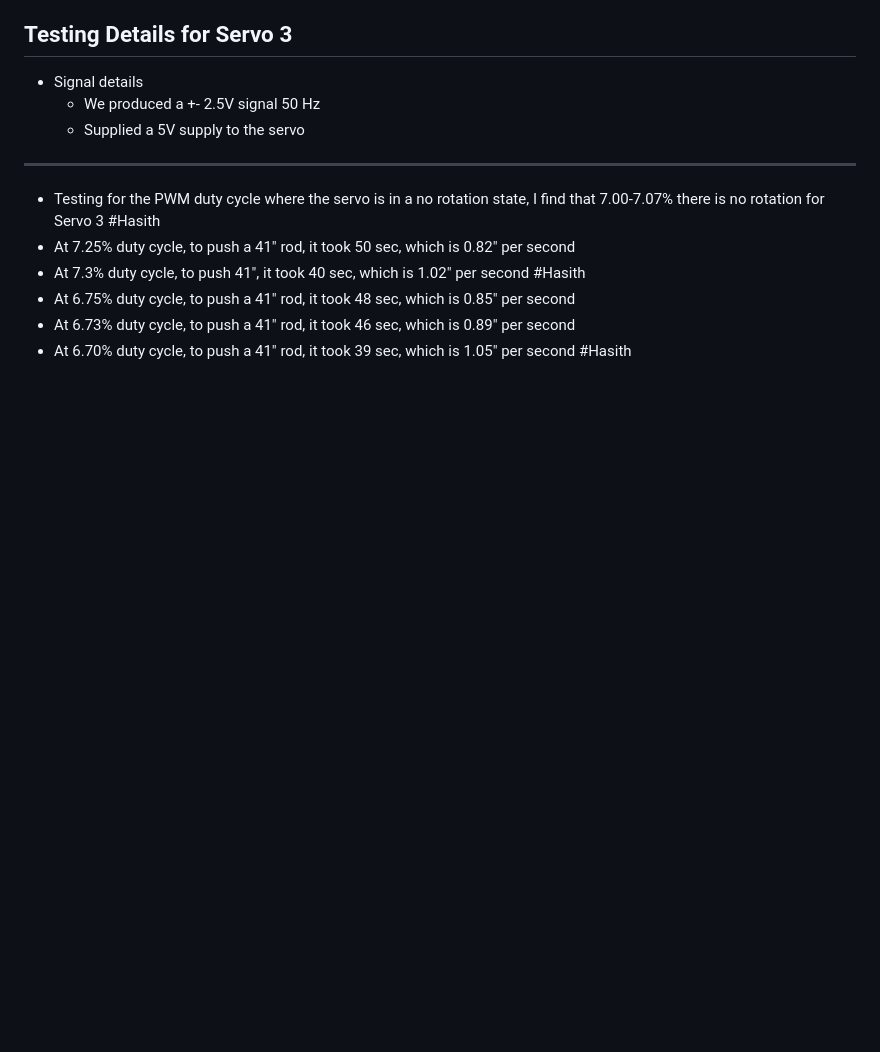
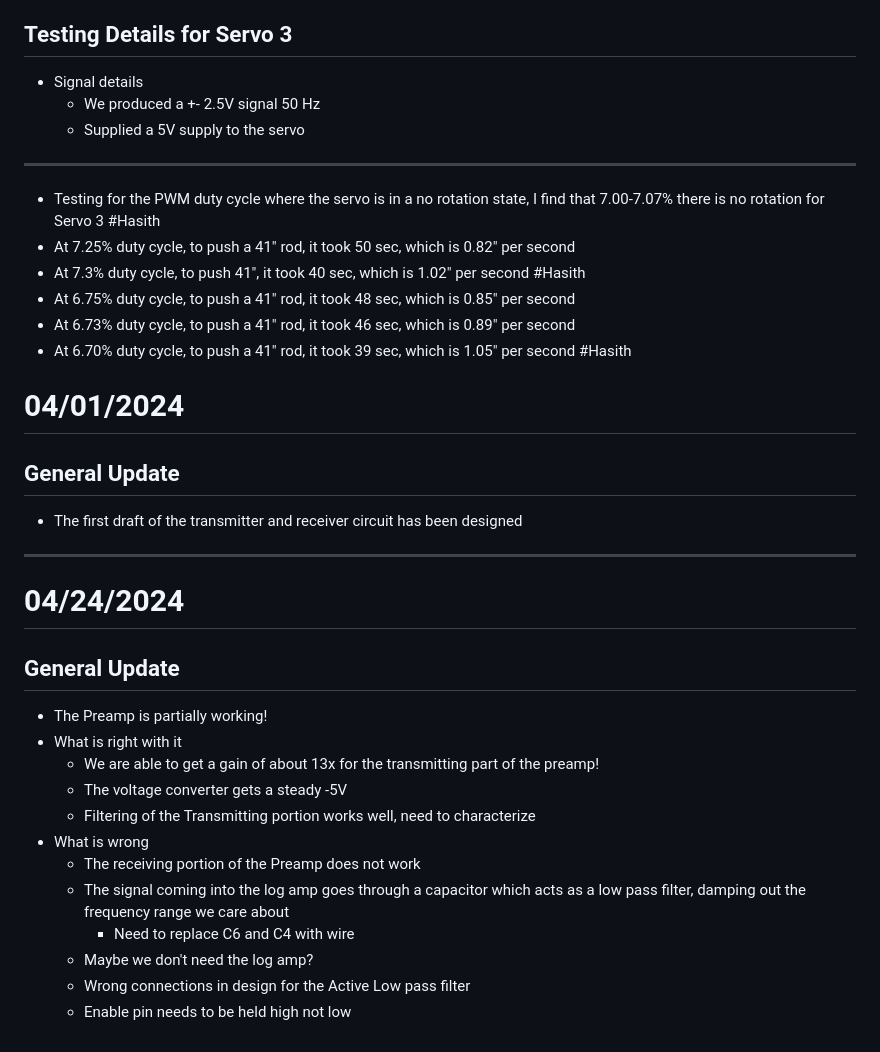
Before and after one commit to hasithperera/RocksatX-WVU, a Markdown page: Docs/General/Update - Justin.md, the part around the change. Rendered like a GitHub page; blank space fills up the shorter version.

Commit message:
vault backup-Pixel: 2024-04-24 23:08:46

```diff
--- a/Docs/General/Update - Justin.md
+++ b/Docs/General/Update - Justin.md
@@ -55,3 +55,24 @@
 - At 6.75% duty cycle, to push a 41" rod, it took 48 sec, which is 0.85" per second
 - At 6.73% duty cycle, to push a 41" rod, it took 46 sec, which is 0.89" per second
 - At 6.70% duty cycle, to push a 41" rod, it took 39 sec, which is 1.05" per second #Hasith
+
+# 04/01/2024
+## General Update
+- The first draft of the transmitter and receiver circuit has been designed
+---
+
+# 04/24/2024
+
+## General Update
+- The Preamp is partially working!
+- What is right with it
+	- We are able to get a gain of about 13x for the transmitting part of the preamp!
+	- The voltage converter gets a steady -5V
+	- Filtering of the Transmitting portion works well, need to characterize
+- What is wrong
+	- The receiving portion of the Preamp does not work
+	- The signal coming into the log amp goes through a capacitor which acts as a low pass filter, damping out the frequency range we care about
+		- Need to replace C6 and C4 with wire
+	- Maybe we don't need the log amp?
+	- Wrong connections in design for the Active Low pass filter
+	- Enable pin needs to be held high not low
```
